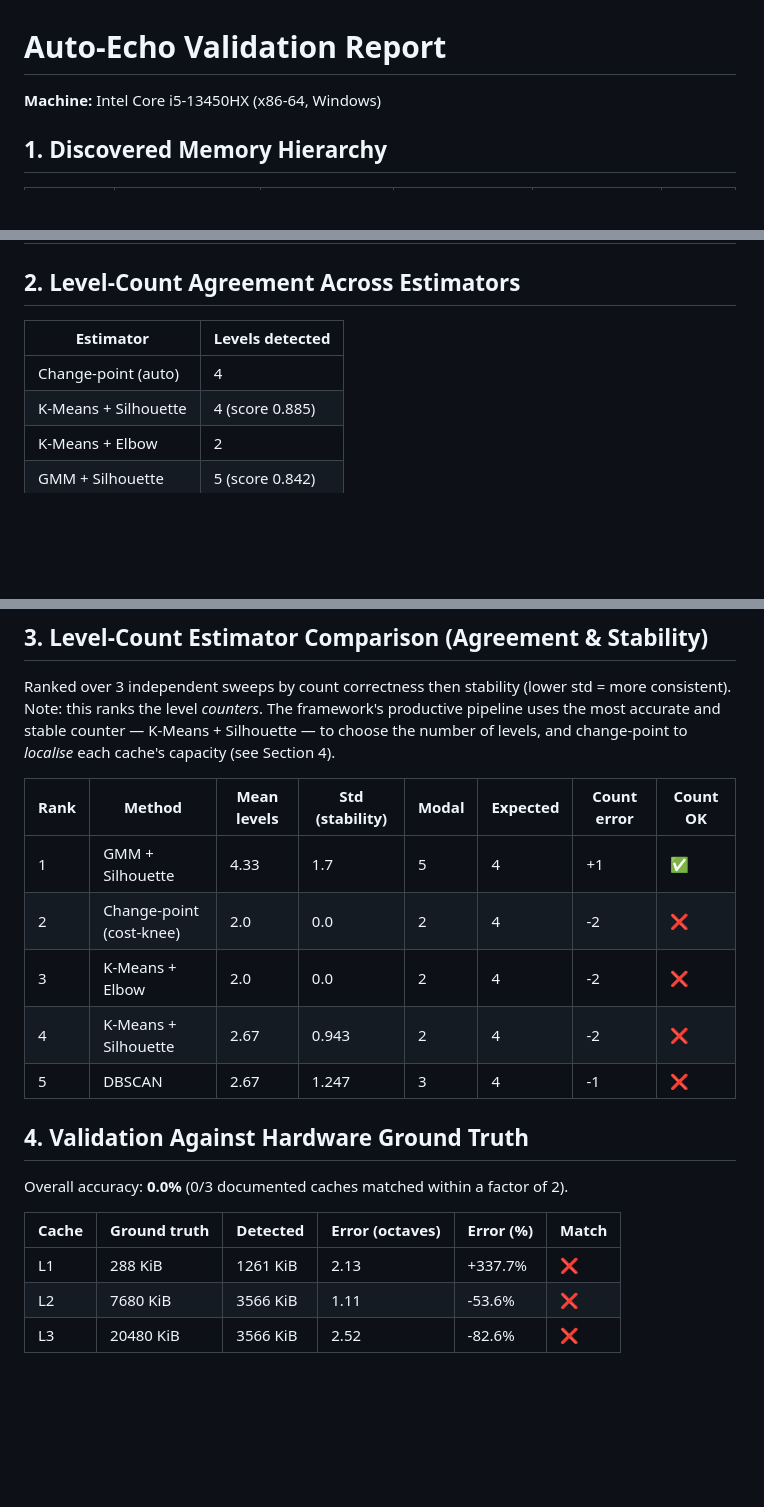
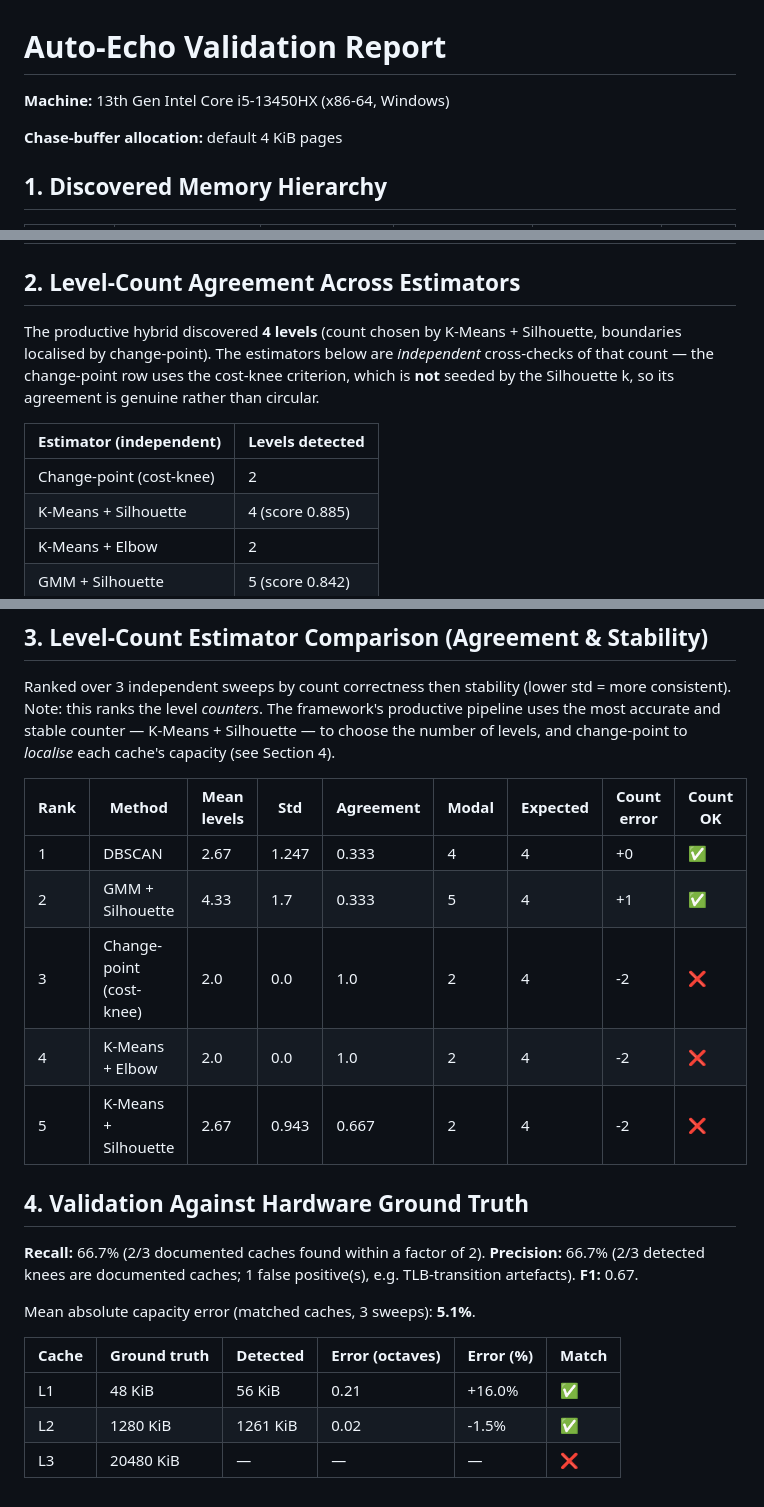
Before and after one commit to singhharsh199/Auto-Echo, a Markdown page: data/intel_i5_13450hx/validation_report.md, 3 parts joined by grey strips. Rendered like a GitHub page; blank space fills up the shorter version.

```diff
--- a/data/intel_i5_13450hx/validation_report.md
+++ b/data/intel_i5_13450hx/validation_report.md
@@ -1,6 +1,8 @@
 # Auto-Echo Validation Report
 
-**Machine:** Intel Core i5-13450HX (x86-64, Windows)
+**Machine:** 13th Gen Intel Core i5-13450HX (x86-64, Windows)
+
+**Chase-buffer allocation:** default 4 KiB pages
 
 ## 1. Discovered Memory Hierarchy
 
@@ -13,9 +15,11 @@
 
 ## 2. Level-Count Agreement Across Estimators
 
-| Estimator | Levels detected |
+The productive hybrid discovered **4 levels** (count chosen by K-Means + Silhouette, boundaries localised by change-point). The estimators below are *independent* cross-checks of that count — the change-point row uses the cost-knee criterion, which is **not** seeded by the Silhouette k, so its agreement is genuine rather than circular.
+
+| Estimator (independent) | Levels detected |
 |---|---|
-| Change-point (auto) | 4 |
+| Change-point (cost-knee) | 2 |
 | K-Means + Silhouette | 4 (score 0.885) |
 | K-Means + Elbow | 2 |
 | GMM + Silhouette | 5 (score 0.842) |
@@ -31,20 +35,22 @@
 
 Ranked over 3 independent sweeps by count correctness then stability (lower std = more consistent). Note: this ranks the level *counters*. The framework's productive pipeline uses the most accurate and stable counter — K-Means + Silhouette — to choose the number of levels, and change-point to *localise* each cache's capacity (see Section 4).
 
-| Rank | Method | Mean levels | Std (stability) | Modal | Expected | Count error | Count OK |
-|---|---|---|---|---|---|---|---|
-| 1 | GMM + Silhouette | 4.33 | 1.7 | 5 | 4 | +1 | ✅ |
-| 2 | Change-point (cost-knee) | 2.0 | 0.0 | 2 | 4 | -2 | ❌ |
-| 3 | K-Means + Elbow | 2.0 | 0.0 | 2 | 4 | -2 | ❌ |
-| 4 | K-Means + Silhouette | 2.67 | 0.943 | 2 | 4 | -2 | ❌ |
-| 5 | DBSCAN | 2.67 | 1.247 | 3 | 4 | -1 | ❌ |
+| Rank | Method | Mean levels | Std | Agreement | Modal | Expected | Count error | Count OK |
+|---|---|---|---|---|---|---|---|---|
+| 1 | DBSCAN | 2.67 | 1.247 | 0.333 | 4 | 4 | +0 | ✅ |
+| 2 | GMM + Silhouette | 4.33 | 1.7 | 0.333 | 5 | 4 | +1 | ✅ |
+| 3 | Change-point (cost-knee) | 2.0 | 0.0 | 1.0 | 2 | 4 | -2 | ❌ |
+| 4 | K-Means + Elbow | 2.0 | 0.0 | 1.0 | 2 | 4 | -2 | ❌ |
+| 5 | K-Means + Silhouette | 2.67 | 0.943 | 0.667 | 2 | 4 | -2 | ❌ |
 
 ## 4. Validation Against Hardware Ground Truth
 
-Overall accuracy: **0.0%** (0/3 documented caches matched within a factor of 2).
+**Recall:** 66.7% (2/3 documented caches found within a factor of 2). **Precision:** 66.7% (2/3 detected knees are documented caches; 1 false positive(s), e.g. TLB-transition artefacts). **F1:** 0.67.
+
+Mean absolute capacity error (matched caches, 3 sweeps): **5.1%**.
 
 | Cache | Ground truth | Detected | Error (octaves) | Error (%) | Match |
 |---|---|---|---|---|---|
-| L1 | 288 KiB | 1261 KiB | 2.13 | +337.7% | ❌ |
-| L2 | 7680 KiB | 3566 KiB | 1.11 | -53.6% | ❌ |
-| L3 | 20480 KiB | 3566 KiB | 2.52 | -82.6% | ❌ |
+| L1 | 48 KiB | 56 KiB | 0.21 | +16.0% | ✅ |
+| L2 | 1280 KiB | 1261 KiB | 0.02 | -1.5% | ✅ |
+| L3 | 20480 KiB | — | — | — | ❌ |
```
Also changed, not shown: docs/Draft_Dissertation.md (+52 -39 lines), data/compare_mountain.png, 12 other files.
